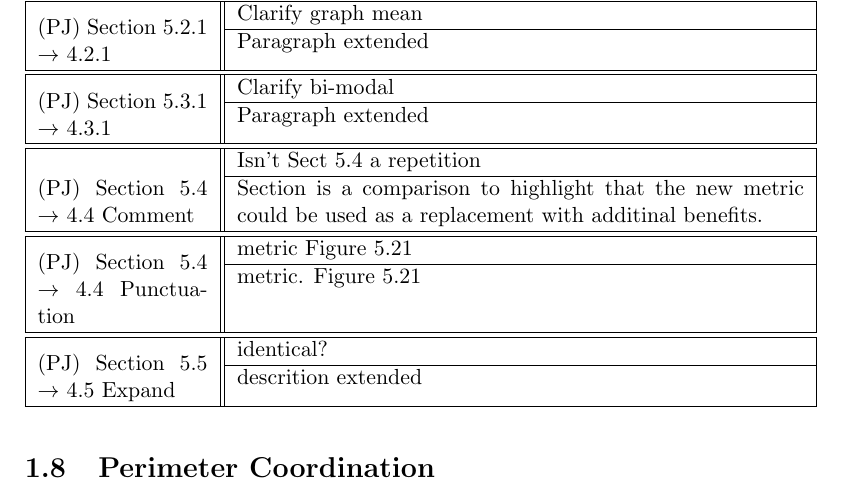
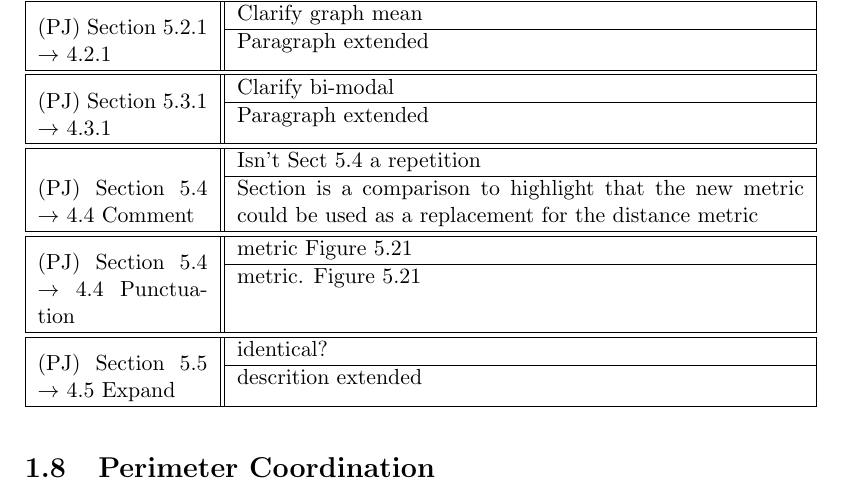
Before and after one commit to neliot/corrections, a LaTeX document (update.tex): part of page 3 of 3, cut so that both start at the same text. Compiled offline with LaTeX, dvips and Ghostscript.

Commit message:
Chapter 5 (PJ/KS) Complete (PJ only)

```diff
--- a/update.tex
+++ b/update.tex
@@ -296,7 +296,7 @@ Section 5.4 $\rightarrow$ 4.4 Comment
 &
   \begin{tabular}{p{10cm}}
   Isn't Sect 5.4 a repetition\\\hline
-  Section is a comparison to highlight that the new metric could be used as a replacement with additinal benefits.\\
+  Section is a comparison to highlight that the new metric could be used as a replacement for the distance metric\\
   \end{tabular} \\\hline
 \end{tabular}\newline
 
```
Also changed, not shown: update.pdf, update.ps, 2 other files.
